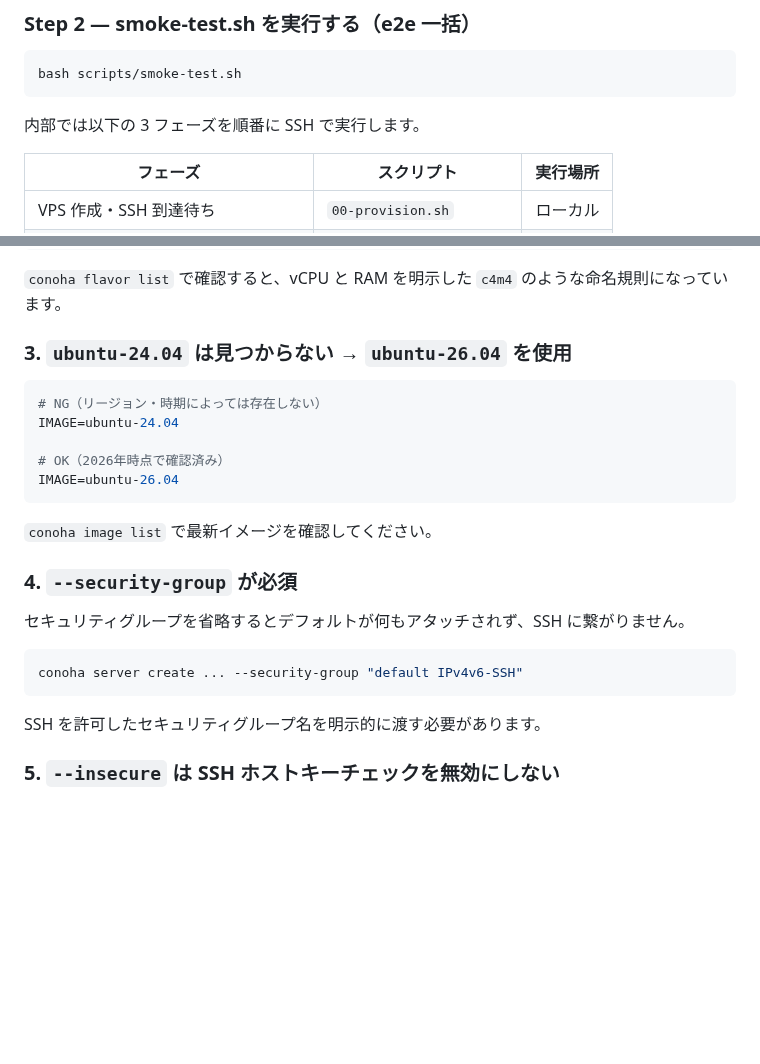
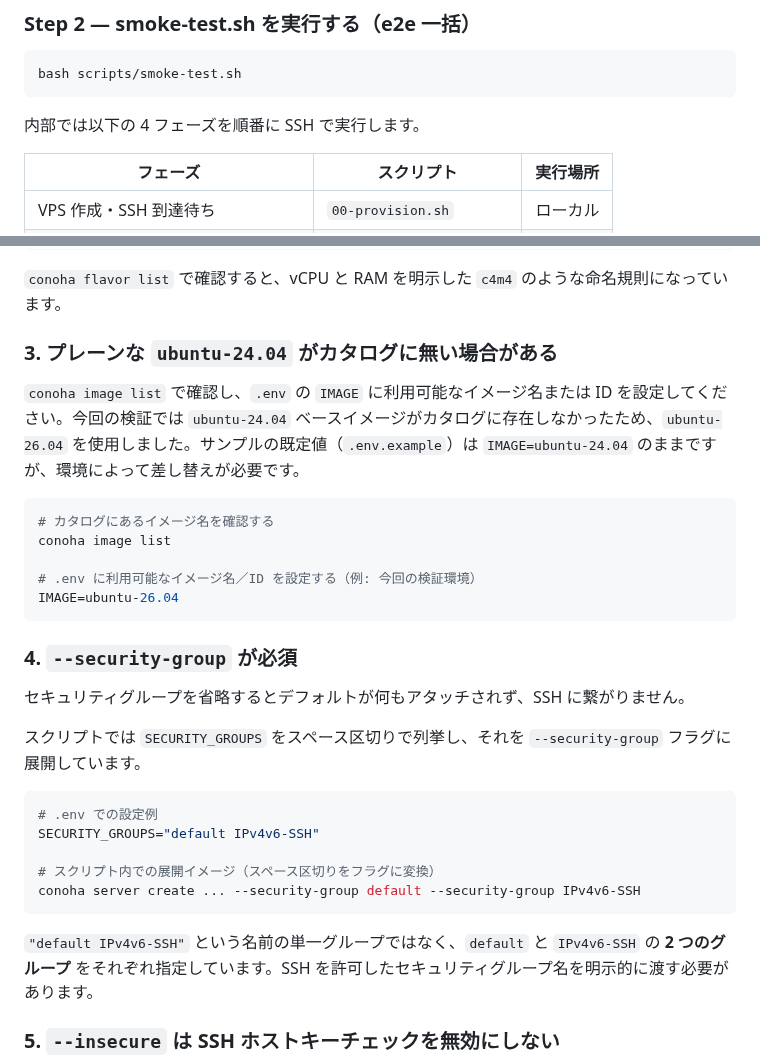
Before and after one commit to crowdy/conoha-cli-app-samples, a Markdown page: docs/blogs/vcluster.md, 2 parts joined by grey strips. Drawn GitHub-style; blank space fills up the shorter version.

Commit message:
docs(blogs): fix vcluster post — accurate image-gap framing, secgroup expansion, phase count
Co-Authored-By: Claude Sonnet 4.6 <noreply@anthropic.com>

````diff
--- a/docs/blogs/vcluster.md
+++ b/docs/blogs/vcluster.md
@@ -95,7 +95,7 @@ cp .env.example .env
 bash scripts/smoke-test.sh
 ```
 
-内部では以下の 3 フェーズを順番に SSH で実行します。
+内部では以下の 4 フェーズを順番に SSH で実行します。
 
 | フェーズ | スクリプト | 実行場所 |
 |----------|-----------|---------|
@@ -214,27 +214,33 @@ FLAVOR=g2l-t-c4m4
 
 `conoha flavor list` で確認すると、vCPU と RAM を明示した `c4m4` のような命名規則になっています。
 
-### 3. `ubuntu-24.04` は見つからない → `ubuntu-26.04` を使用
+### 3. プレーンな `ubuntu-24.04` がカタログに無い場合がある
+
+`conoha image list` で確認し、`.env` の `IMAGE` に利用可能なイメージ名または ID を設定してください。今回の検証では `ubuntu-24.04` ベースイメージがカタログに存在しなかったため、`ubuntu-26.04` を使用しました。サンプルの既定値（`.env.example`）は `IMAGE=ubuntu-24.04` のままですが、環境によって差し替えが必要です。
 
 ```bash
-# NG（リージョン・時期によっては存在しない）
-IMAGE=ubuntu-24.04
+# カタログにあるイメージ名を確認する
+conoha image list
 
-# OK（2026年時点で確認済み）
+# .env に利用可能なイメージ名／ID を設定する（例: 今回の検証環境）
 IMAGE=ubuntu-26.04
 ```
-
-`conoha image list` で最新イメージを確認してください。
 
 ### 4. `--security-group` が必須
 
 セキュリティグループを省略するとデフォルトが何もアタッチされず、SSH に繋がりません。
 
+スクリプトでは `SECURITY_GROUPS` をスペース区切りで列挙し、それを `--security-group` フラグに展開しています。
+
 ```bash
-conoha server create ... --security-group "default IPv4v6-SSH"
+# .env での設定例
+SECURITY_GROUPS="default IPv4v6-SSH"
+
+# スクリプト内での展開イメージ（スペース区切りをフラグに変換）
+conoha server create ... --security-group default --security-group IPv4v6-SSH
 ```
 
-SSH を許可したセキュリティグループ名を明示的に渡す必要があります。
+`"default IPv4v6-SSH"` という名前の単一グループではなく、`default` と `IPv4v6-SSH` の **2 つのグループ** をそれぞれ指定しています。SSH を許可したセキュリティグループ名を明示的に渡す必要があります。
 
 ### 5. `--insecure` は SSH ホストキーチェックを無効にしない
 
````
